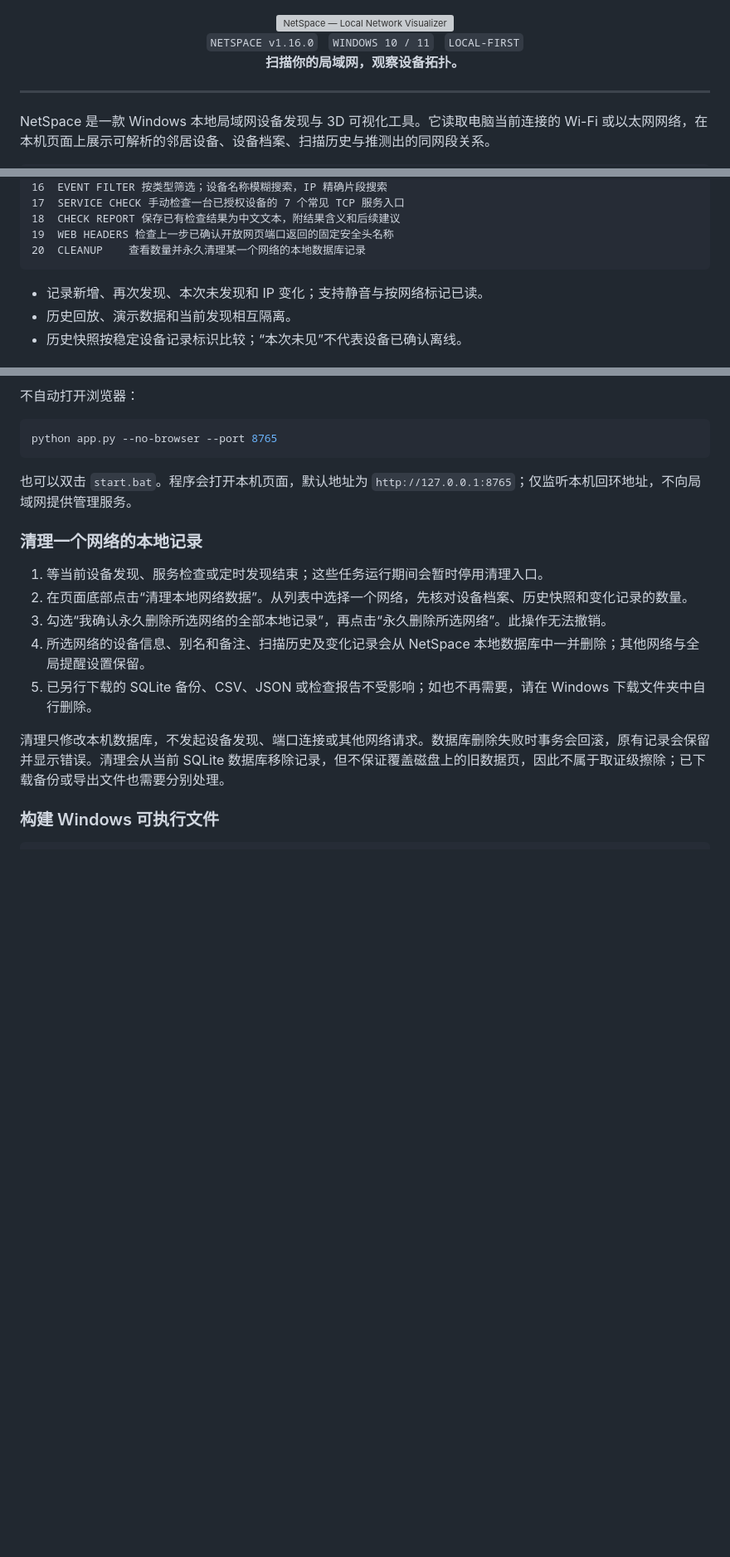
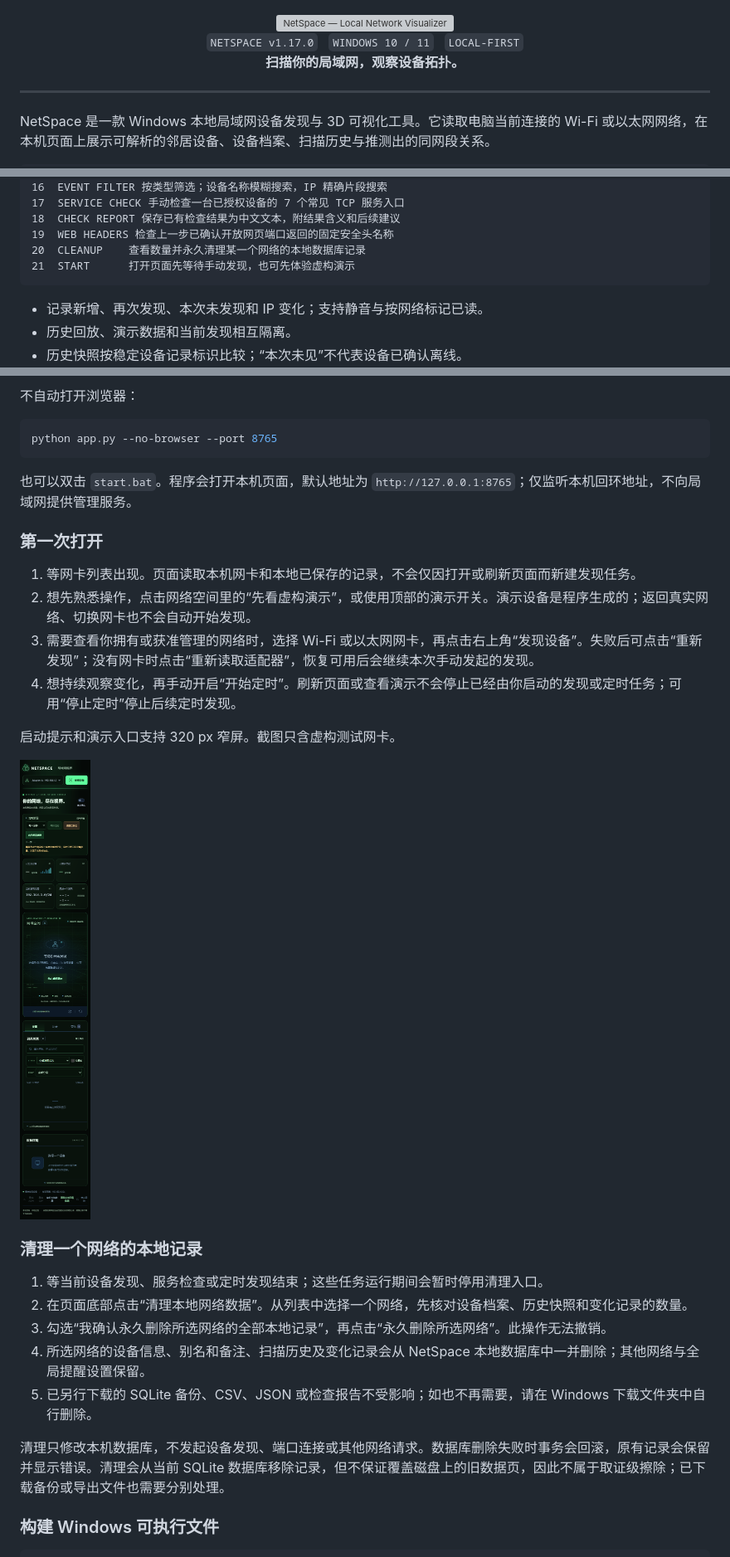
Before and after one commit to lazySir/NetSpace, a Markdown page: README.md, 3 parts joined by grey strips. Shown at 83% size. Drawn GitHub-style; pictures changed too: docs/images/netspace-manual-start-320.png (added); blank space fills up the shorter version; grey boxes are pictures that could not be loaded.

````diff
--- a/README.md
+++ b/README.md
@@ -3,7 +3,7 @@
 </div>
 
 <div align="center">
-  <code>NETSPACE v1.16.0</code> &nbsp; <code>WINDOWS 10 / 11</code> &nbsp; <code>LOCAL-FIRST</code>
+  <code>NETSPACE v1.17.0</code> &nbsp; <code>WINDOWS 10 / 11</code> &nbsp; <code>LOCAL-FIRST</code>
   <br>
   <strong>扫描你的局域网，观察设备拓扑。</strong>
 </div>
@@ -78,6 +82,7 @@ NetSpace 是一款 Windows 本地局域网设备发现与 3D 可视化工具。
 18  CHECK REPORT 保存已有检查结果为中文文本，附结果含义和后续建议
 19  WEB HEADERS 检查上一步已确认开放网页端口返回的固定安全头名称
 20  CLEANUP    查看数量并永久清理某一个网络的本地数据库记录
+21  START      打开页面先等待手动发现，也可先体验虚构演示
 ```
 
 - 记录新增、再次发现、本次未发现和 IP 变化；支持静音与按网络标记已读。
@@ -116,6 +121,17 @@ python app.py --no-browser --port 8765
 ```
 
 也可以双击 `start.bat`。程序会打开本机页面，默认地址为 `http://127.0.0.1:8765`；仅监听本机回环地址，不向局域网提供管理服务。
+
+### 第一次打开
+
+1. 等网卡列表出现。页面读取本机网卡和本地已保存的记录，不会仅因打开或刷新页面而新建发现任务。
+2. 想先熟悉操作，点击网络空间里的“先看虚构演示”，或使用顶部的演示开关。演示设备是程序生成的；返回真实网络、切换网卡也不会自动开始发现。
+3. 需要查看你拥有或获准管理的网络时，选择 Wi-Fi 或以太网网卡，再点击右上角“发现设备”。失败后可点击“重新发现”；没有网卡时点击“重新读取适配器”，恢复可用后会继续本次手动发起的发现。
+4. 想持续观察变化，再手动开启“开始定时”。刷新页面或查看演示不会停止已经由你启动的发现或定时任务；可用“停止定时”停止后续定时发现。
+
+启动提示和演示入口支持 320 px 窄屏。截图只含虚构测试网卡。
+
+![NetSpace 320 px 窄屏手动启动页](docs/images/netspace-manual-start-320.png)
 
 ### 清理一个网络的本地记录
 
````
Also changed, not shown: other parts of README.md (+15 -0 lines), docs/verification-1.17.0-2026-11-20.md (added, +41 -0 lines), docs/images/netspace-manual-start.png (added), 11 other files.
